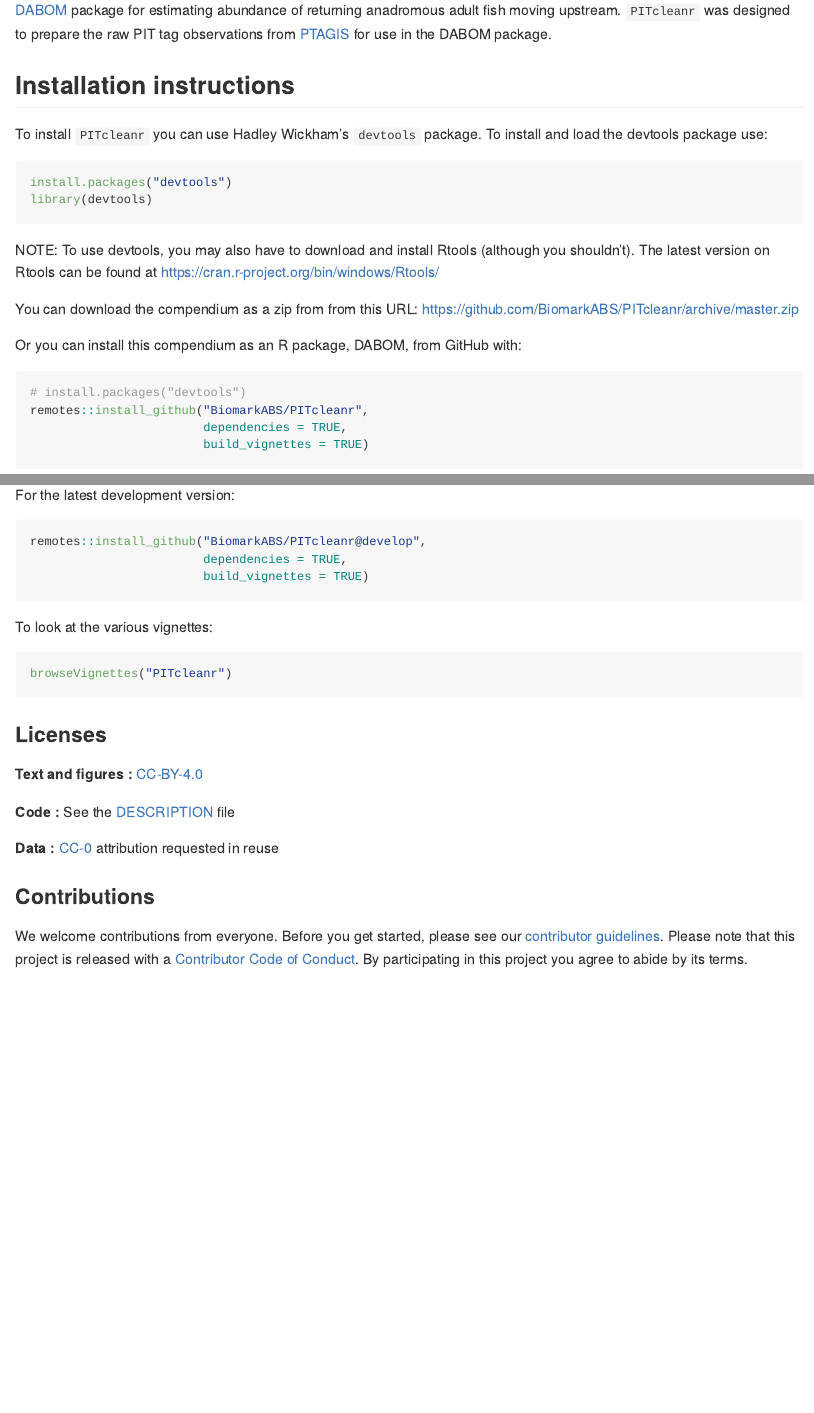
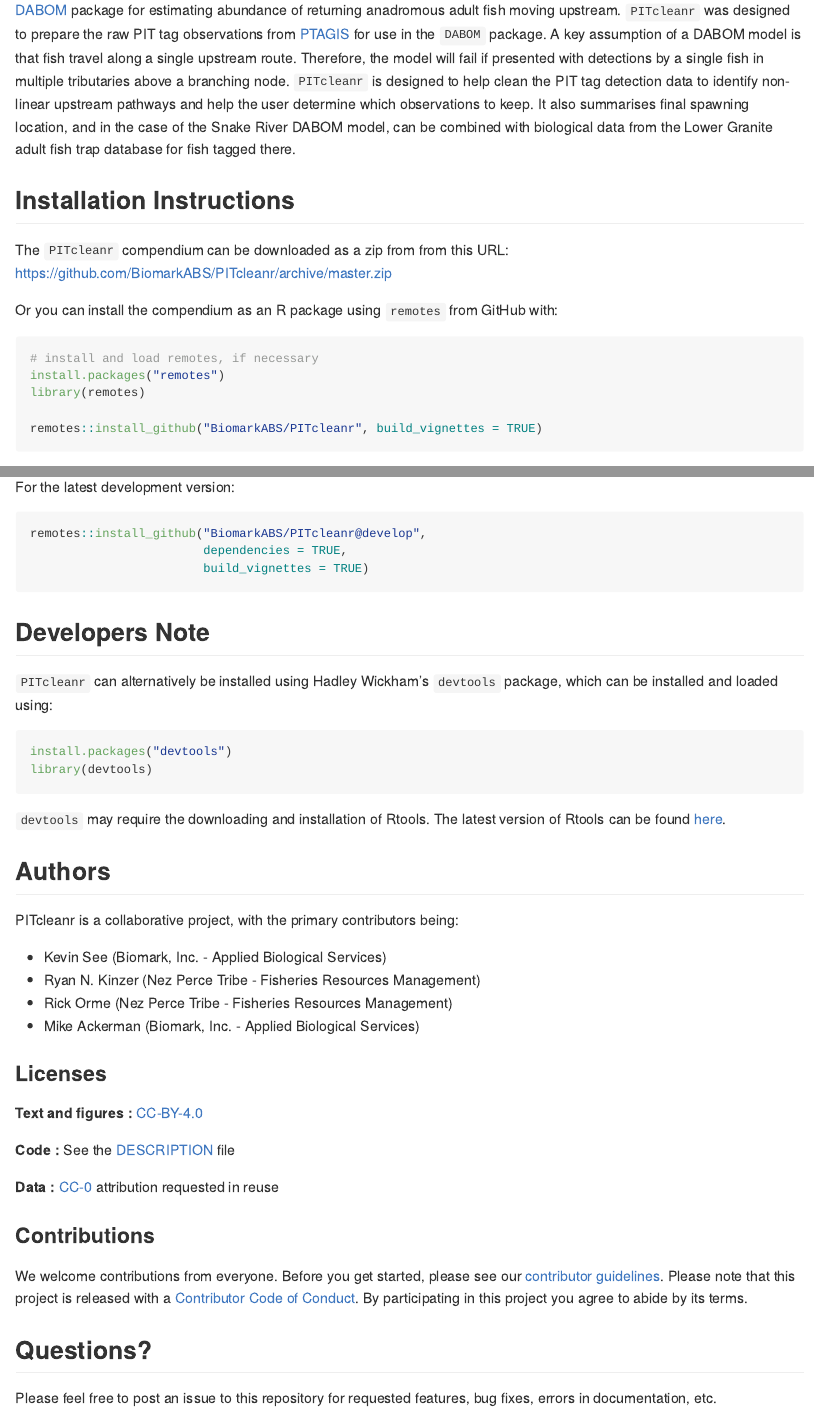
Before and after one commit to KevinSee/PITcleanr, an R Markdown document (README.Rmd): the page in a window 1100 px wide, from 210 px down, and a second part further down, joined at a grey line. Rendered offline with R 4.5, knitr and Pandoc, with nearby package versions; some code elsewhere in the file could not run offline; badge pictures from the web are left out.

Commit message:
updates to README.Rmd

````diff
--- a/README.Rmd
+++ b/README.Rmd
@@ -22,8 +22,17 @@
 
 ## Description
 
-`PITcleanr` is an R package for preparing PIT tag data for further analysis. It was originally conceived as a companion to the [DABOM](https://github.com/BiomarkABS/DABOM) package for estimating abundance of returning anadromous adult fish moving upstream. `PITcleanr` was designed to prepare the raw PIT tag observations from [PTAGIS](http://www.ptagis.org) for use in the DABOM package.
+`PITcleanr` is an R package for preparing PIT tag data for further analysis. It was originally conceived as a companion to the [DABOM](https://github.com/BiomarkABS/DABOM) package for estimating abundance of returning anadromous adult fish moving upstream. `PITcleanr` was designed to prepare the raw PIT tag observations from [PTAGIS](http://www.ptagis.org) for use in the `DABOM` package. A key assumption of a DABOM model is that fish travel along a single upstream route. Therefore, the model will fail if presented with detections by a single fish in multiple tributaries above a branching node. `PITcleanr` is designed to help clean the PIT tag detection data to identify non-linear upstream pathways and help the user determine which observations to keep. It also summarises final spawning location, and in the case of the Snake River DABOM model, can be combined with biological data from the Lower Granite adult fish trap database for fish tagged there.
 
-## Installation instructions
+## Installation Instructions
 
-To install `PITcleanr` you can use Hadley Wickham's `devtools` package. To install and load the devtools package use:
+The `PITcleanr` compendium can be downloaded as a zip from from this URL: <https://github.com/BiomarkABS/PITcleanr/archive/master.zip>
+
+Or you can install the compendium as an R package using `remotes` from GitHub with:
+
+```{r gh-installation, eval = FALSE}
+# install and load remotes, if necessary
+install.packages("remotes")
+library(remotes)
+
+remotes::install_github("BiomarkABS/PITcleanr", build_vignettes = TRUE)
@@ -30,35 +48,30 @@
+For the latest development version:
+
+```{r develop-version, eval = FALSE}
+remotes::install_github("BiomarkABS/PITcleanr@develop",
+                        dependencies = TRUE,
+                        build_vignettes = TRUE)
+```
+
+## Developers Note
+
+`PITcleanr` can alternatively be installed using Hadley Wickham's `devtools` package, which can be installed and loaded using:
 
 ```{r, eval = FALSE}
 install.packages("devtools")
 library(devtools)
 ```
 
-NOTE: To use devtools, you may also have to download and install Rtools (although you shouldn't). The latest version on Rtools can be found at https://cran.r-project.org/bin/windows/Rtools/
+`devtools` may require the downloading and installation of Rtools. The latest version of Rtools can be found [here](https://cran.r-project.org/bin/windows/Rtools/).
 
-You can download the compendium as a zip from from this URL: <https://github.com/BiomarkABS/PITcleanr/archive/master.zip>
+## Authors
 
-Or you can install this compendium as an R package, DABOM, from GitHub with:
+PITcleanr is a collaborative project, with the primary contributors being:
 
-```{r gh-installation, eval = FALSE}
-# install.packages("devtools")
-remotes::install_github("BiomarkABS/PITcleanr",
-                        dependencies = TRUE,
-                        build_vignettes = TRUE)
-```
-
-For the latest development version:
-```{r develop-version, eval = FALSE}
-remotes::install_github("BiomarkABS/PITcleanr@develop",
-                        dependencies = TRUE,
-                        build_vignettes = TRUE)
-```
-
-To look at the various vignettes:
-
-```{r show-vignettes, eval = F}
-browseVignettes("PITcleanr")
-```
-
+* Kevin See (Biomark, Inc. - Applied Biological Services)
+* Ryan N. Kinzer (Nez Perce Tribe - Fisheries Resources Management)
+* Rick Orme (Nez Perce Tribe - Fisheries Resources Management)
+* Mike Ackerman (Biomark, Inc. - Applied Biological Services)
 
 ### Licenses
 
@@ -71,3 +84,7 @@
 ### Contributions
 
 We welcome contributions from everyone. Before you get started, please see our [contributor guidelines](CONTRIBUTING.md). Please note that this project is released with a [Contributor Code of Conduct](CONDUCT.md). By participating in this project you agree to abide by its terms.
+
+## Questions?
+
+Please feel free to post an issue to this repository for requested features, bug fixes, errors in documentation, etc.
````
Also changed, not shown: README.Rmd (9 more changed lines).
